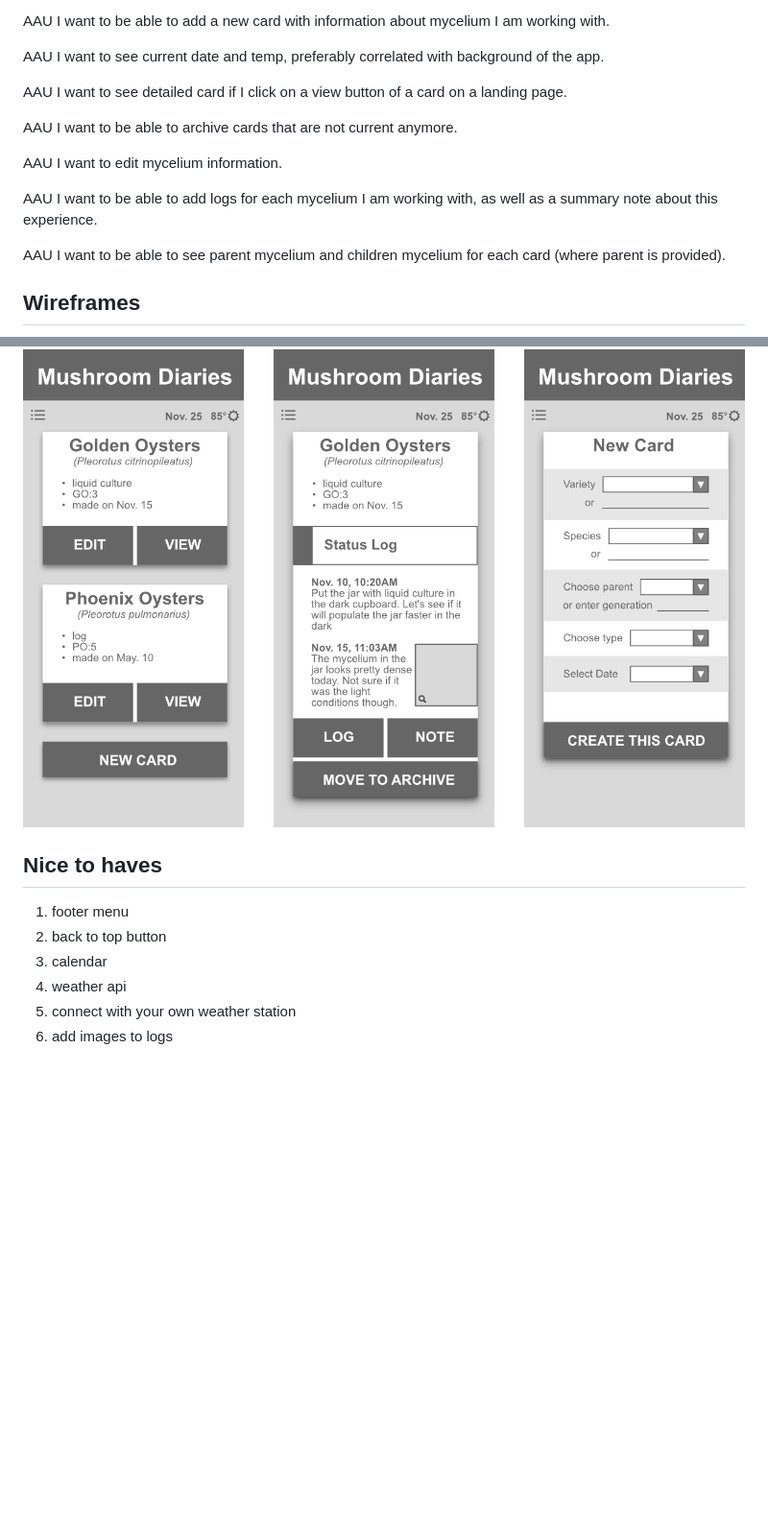
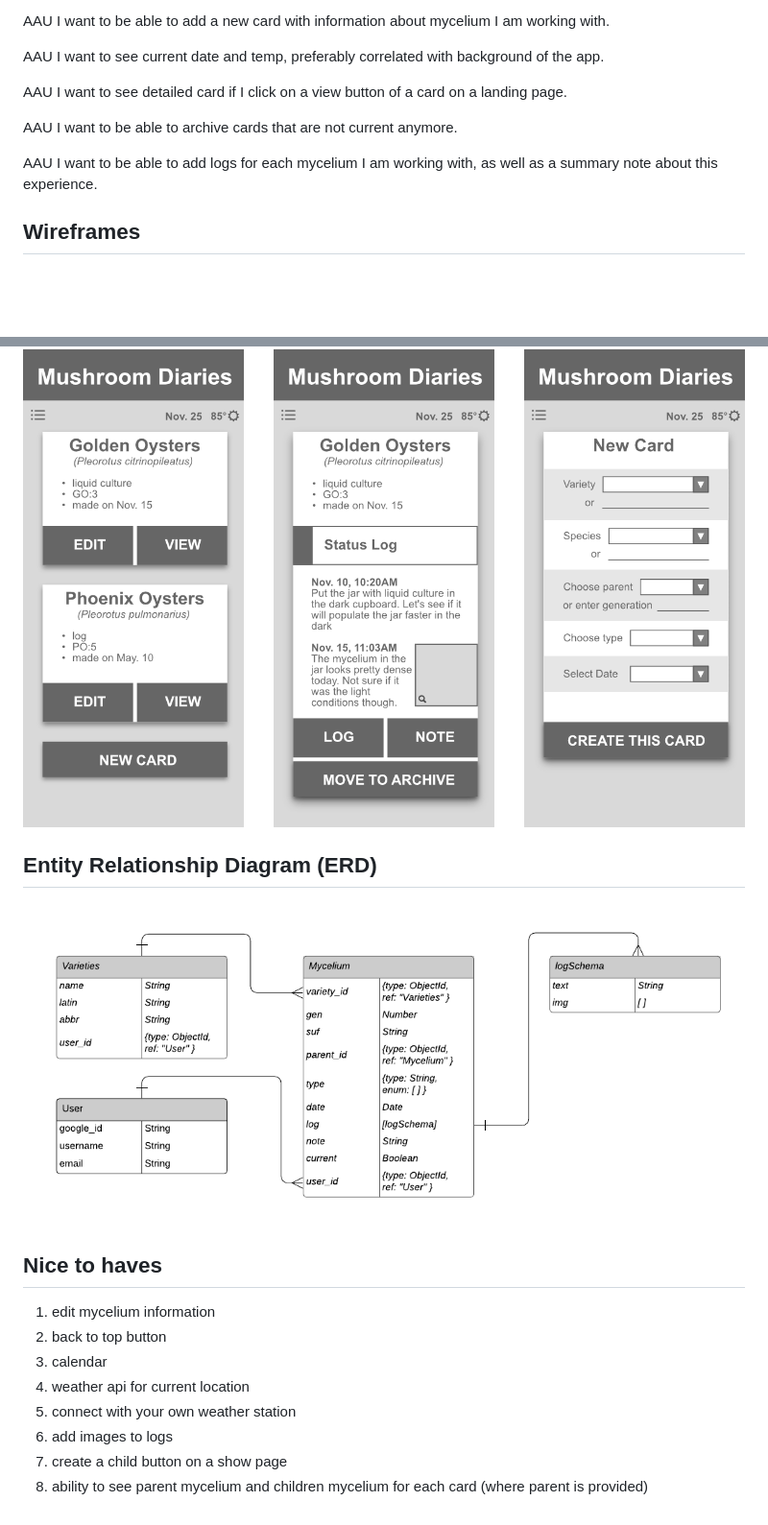
Before and after one commit to shin-shin/mushroom-diaries, a Markdown page: README.md, 2 parts joined by grey strips. Shown: that part at 96% size. GitHub-like rendering; pictures changed too: public/images/image.png (added); blank space fills up the shorter version.

```diff
--- a/README.md
+++ b/README.md
@@ -18,20 +18,24 @@ AAU I want to see detailed card if I click on a view button of a card on a landi
 
 AAU I want to be able to archive cards that are not current anymore.
 
-AAU I want to edit mycelium information.
-
 AAU I want to be able to add logs for each mycelium I am working with, as well as a summary note about this experience.
 
-AAU I want to be able to see parent mycelium and children mycelium for each card (where parent is provided).
+
 
 ## Wireframes
 ![wireframes](public/images/wireframes.png)
 
+
+## Entity Relationship Diagram (ERD)
+![ERD](public/images/image.png)
+
 ## Nice to haves
 
-1. footer menu
+1. edit mycelium information
 2. back to top button
 3. calendar
-4. weather api
+4. weather api for current location
 5. connect with your own weather station
 6. add images to logs
+7. create a child button on a show page
+8. ability to see parent mycelium and children mycelium for each card (where parent is provided)
```
Also changed, not shown: 1 other file.
